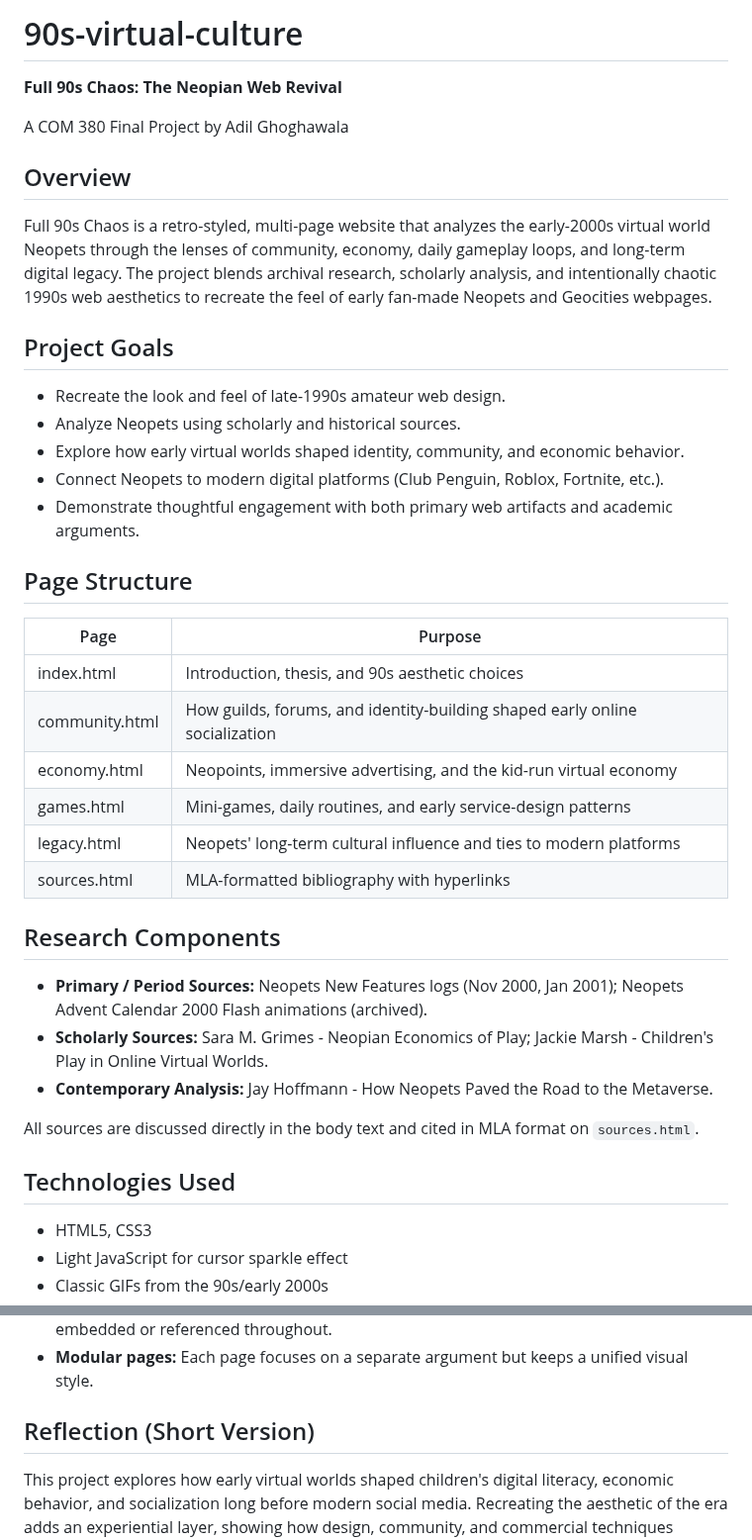
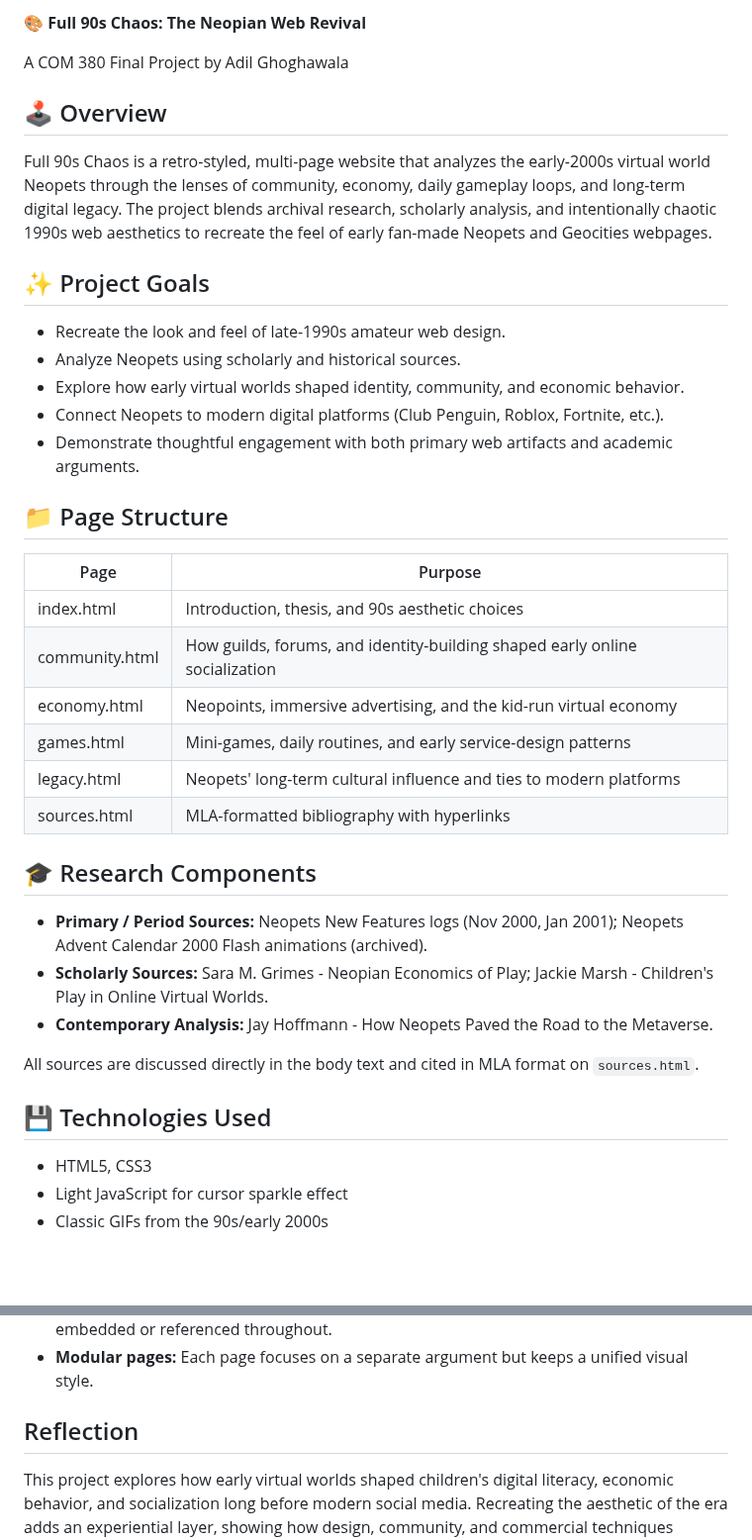
Before and after one commit to adilghoghawala/90s-virtual-culture, a Markdown page: README.md, 2 parts joined by grey strips. Shown at 99% size. Drawn GitHub-style; blank space fills up the shorter version.

Commit message:
added emojis

```diff
--- a/README.md
+++ b/README.md
@@ -1,19 +1,18 @@
-# 90s-virtual-culture
-**Full 90s Chaos: The Neopian Web Revival**
+**🎨 Full 90s Chaos: The Neopian Web Revival**
 
 A COM 380 Final Project by Adil Ghoghawala
 
-## Overview
+## 🕹️ Overview
 Full 90s Chaos is a retro-styled, multi-page website that analyzes the early-2000s virtual world Neopets through the lenses of community, economy, daily gameplay loops, and long-term digital legacy. The project blends archival research, scholarly analysis, and intentionally chaotic 1990s web aesthetics to recreate the feel of early fan-made Neopets and Geocities webpages.
 
-## Project Goals
+## ✨ Project Goals
 - Recreate the look and feel of late-1990s amateur web design.
 - Analyze Neopets using scholarly and historical sources.
 - Explore how early virtual worlds shaped identity, community, and economic behavior.
 - Connect Neopets to modern digital platforms (Club Penguin, Roblox, Fortnite, etc.).
 - Demonstrate thoughtful engagement with both primary web artifacts and academic arguments.
 
-## Page Structure
+## 📁 Page Structure
 | Page | Purpose |
 | --- | --- |
 | index.html | Introduction, thesis, and 90s aesthetic choices |
@@ -23,14 +22,14 @@ Full 90s Chaos is a retro-styled, multi-page website that analyzes the early-200
 | legacy.html | Neopets' long-term cultural influence and ties to modern platforms |
 | sources.html | MLA-formatted bibliography with hyperlinks |
 
-## Research Components
+## 🎓 Research Components
 - **Primary / Period Sources:** Neopets New Features logs (Nov 2000, Jan 2001); Neopets Advent Calendar 2000 Flash animations (archived).
 - **Scholarly Sources:** Sara M. Grimes - Neopian Economics of Play; Jackie Marsh - Children's Play in Online Virtual Worlds.
 - **Contemporary Analysis:** Jay Hoffmann - How Neopets Paved the Road to the Metaverse.
 
 All sources are discussed directly in the body text and cited in MLA format on `sources.html`.
 
-## Technologies Used
+## 💾 Technologies Used
 - HTML5, CSS3
 - Light JavaScript for cursor sparkle effect
 - Classic GIFs from the 90s/early 2000s
@@ -72,5 +71,5 @@ Open `index.html` in any modern browser.
 - **Archival integration:** Primary sources from 1999-2001 (via the Wayback Machine) embedded or referenced throughout.
 - **Modular pages:** Each page focuses on a separate argument but keeps a unified visual style.
 
-## Reflection (Short Version)
+## Reflection
 This project explores how early virtual worlds shaped children's digital literacy, economic behavior, and socialization long before modern social media. Recreating the aesthetic of the era adds an experiential layer, showing how design, community, and commercial techniques worked together in Neopets. Combining archival material, academic sources, and period-accurate web design highlights the early internet as a cultural space, not just a technological one.
```
